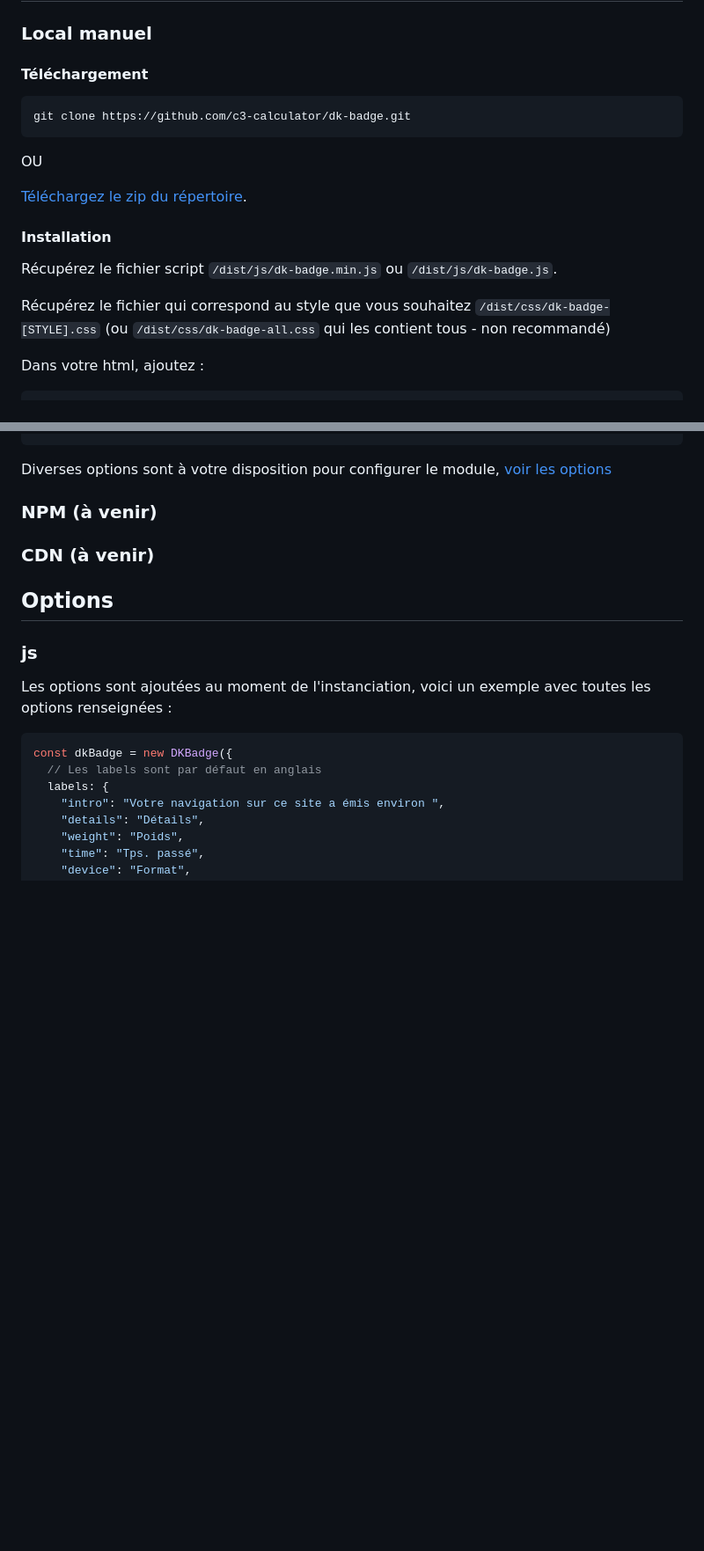
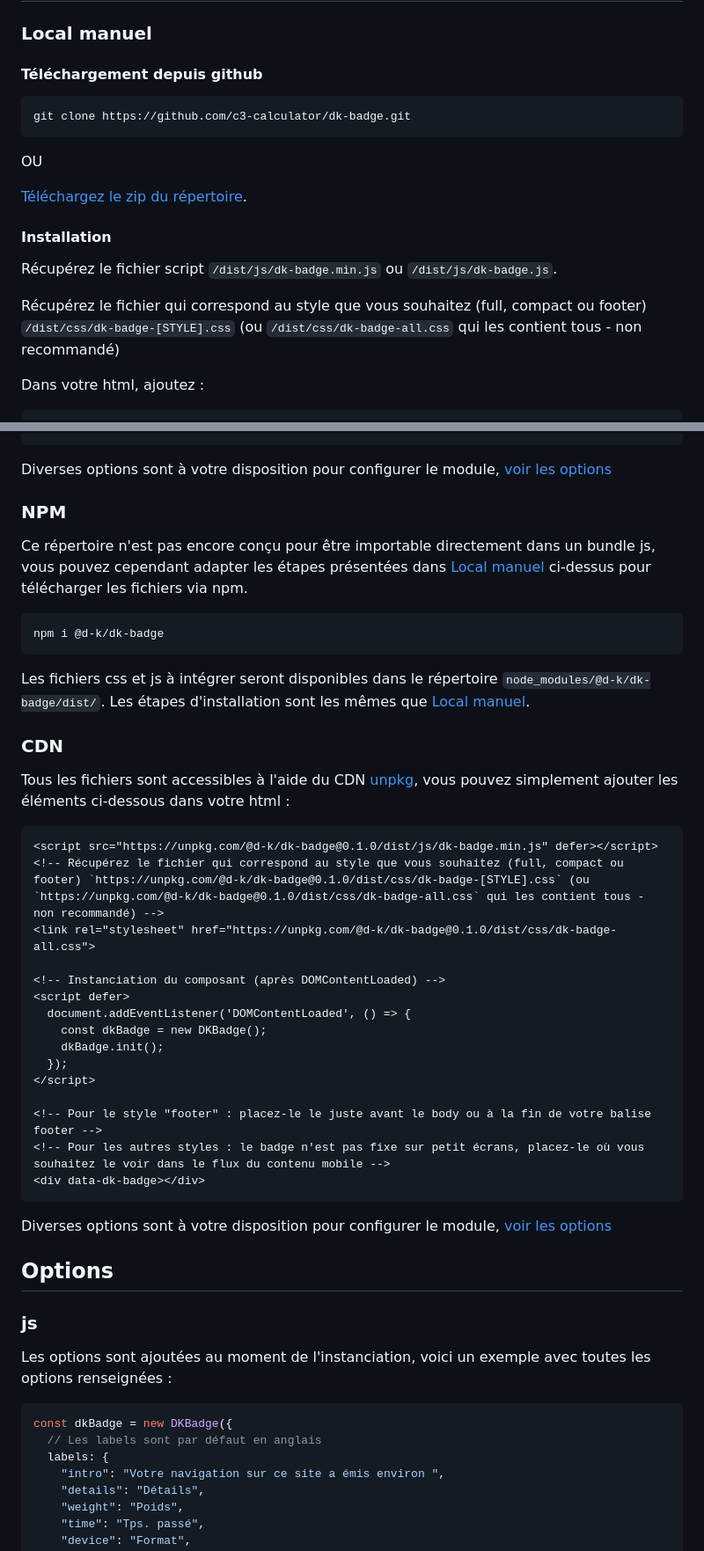
Before and after one commit to dk-sustainability/dk-badge, a Markdown page: readme.md, 2 parts joined by grey strips. Shown: that part at 88% size. Rendered like a GitHub page; blank space fills up the shorter version.

Commit message:
Adding documentation for npm & cdn

````diff
--- a/readme.md
+++ b/readme.md
@@ -32,7 +32,7 @@ Mesure de l'impact de la navigation d'un utilisateur en temps réel, côté clie
 
 ### Local manuel
 
-#### Téléchargement
+#### Téléchargement depuis github
 
 ```bash
 git clone https://github.com/c3-calculator/dk-badge.git
@@ -45,7 +45,7 @@ OU
 
 Récupérez le fichier script `/dist/js/dk-badge.min.js` ou `/dist/js/dk-badge.js`.
 
-Récupérez le fichier qui correspond au style que vous souhaitez `/dist/css/dk-badge-[STYLE].css` (ou `/dist/css/dk-badge-all.css` qui les contient tous - non recommandé)
+Récupérez le fichier qui correspond au style que vous souhaitez (full, compact ou footer) `/dist/css/dk-badge-[STYLE].css` (ou `/dist/css/dk-badge-all.css` qui les contient tous - non recommandé)
 
 Dans votre html, ajoutez :
 
@@ -69,9 +69,41 @@ Dans votre html, ajoutez :
 
 Diverses options sont à votre disposition pour configurer le module, [voir les options](#options)
 
-### NPM (à venir)
+### NPM
 
-### CDN (à venir)
+Ce répertoire n'est pas encore conçu pour être importable directement dans un bundle js, vous pouvez cependant adapter les étapes présentées dans [Local manuel](#local-manuel) ci-dessus pour télécharger les fichiers via npm.
+
+```bash
+npm i @d-k/dk-badge
+```
+
+Les fichiers css et js à intégrer seront disponibles dans le répertoire `node_modules/@d-k/dk-badge/dist/`. Les étapes d'installation sont les mêmes que [Local manuel](#local-manuel).
+
+### CDN
+
+Tous les fichiers sont accessibles à l'aide du CDN [unpkg](https://unpkg.com/), vous pouvez simplement ajouter les éléments ci-dessous dans votre html :
+
+```html
+<script src="https://unpkg.com/@d-k/dk-badge@0.1.0/dist/js/dk-badge.min.js" defer></script>
+<!-- Récupérez le fichier qui correspond au style que vous souhaitez (full, compact ou footer) `https://unpkg.com/@d-k/dk-badge@0.1.0/dist/css/dk-badge-[STYLE].css` (ou `https://unpkg.com/@d-k/dk-badge@0.1.0/dist/css/dk-badge-all.css` qui les contient tous - non recommandé) -->
+<link rel="stylesheet" href="https://unpkg.com/@d-k/dk-badge@0.1.0/dist/css/dk-badge-all.css">
+
+<!-- Instanciation du composant (après DOMContentLoaded) -->
+<script defer>
+  document.addEventListener('DOMContentLoaded', () => {
+    const dkBadge = new DKBadge();
+    dkBadge.init();
+  });
+</script>
+
+<!-- Pour le style "footer" : placez-le le juste avant le body ou à la fin de votre balise footer -->
+<!-- Pour les autres styles : le badge n'est pas fixe sur petit écrans, placez-le où vous souhaitez le voir dans le flux du contenu mobile -->
+<div data-dk-badge></div>
+```
+
+Diverses options sont à votre disposition pour configurer le module, [voir les options](#options)
+
+
 
 ## Options
 
````
Also changed, not shown: other parts of readme.md (+2 -10 lines).
